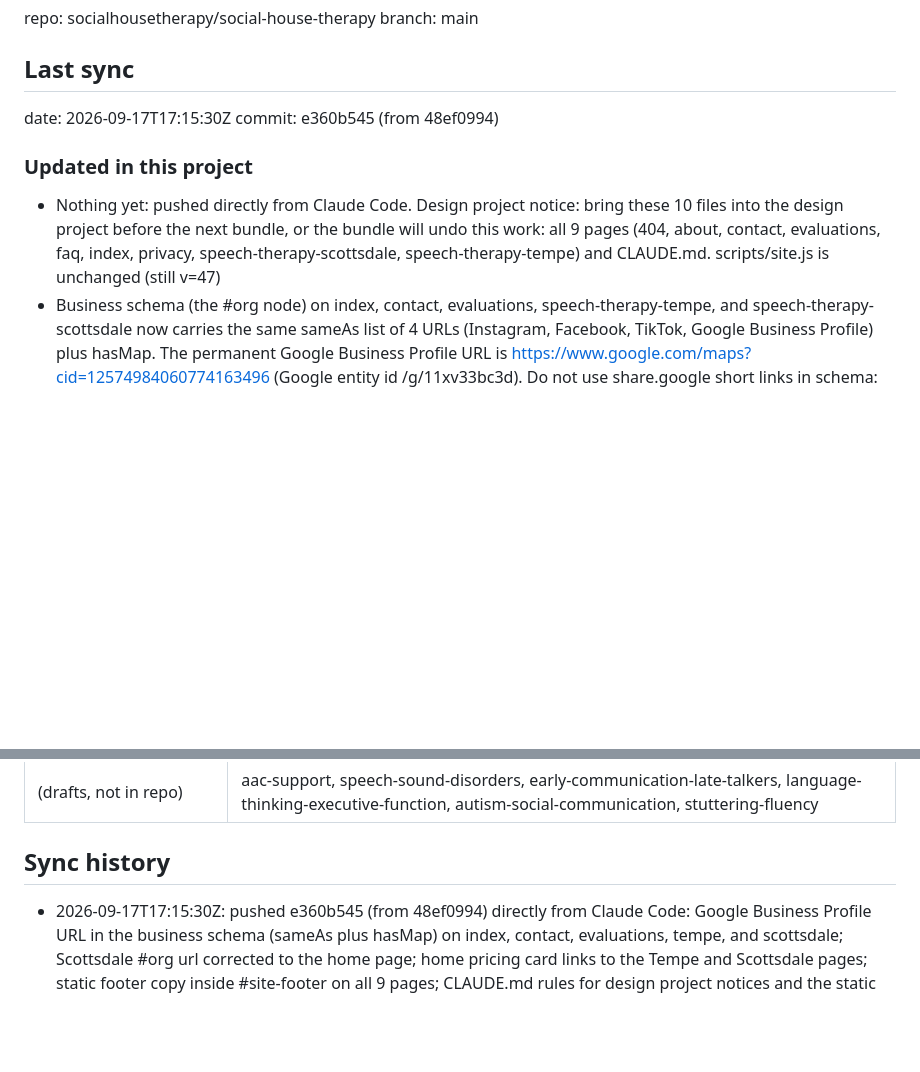
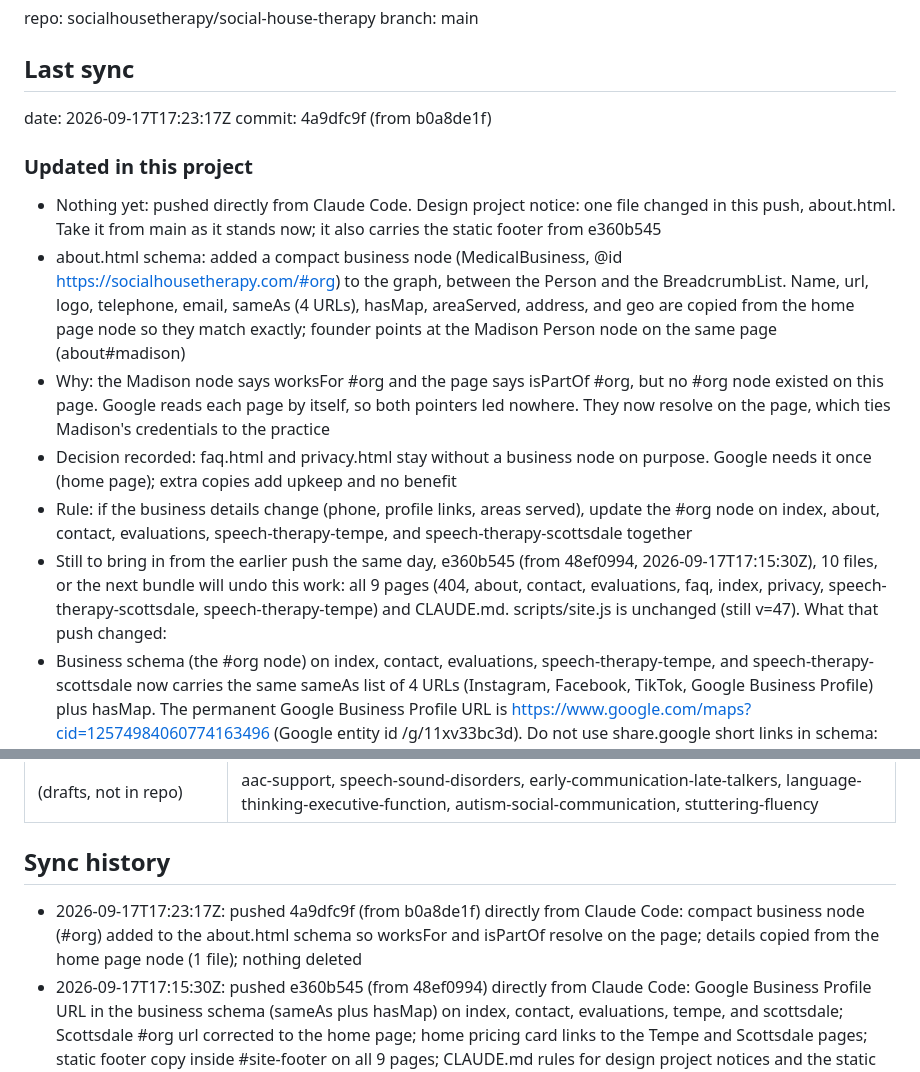
Before and after one commit to socialhousetherapy/social-house-therapy, a Markdown page: github.md, 2 parts joined by grey strips. Drawn GitHub-style; blank space fills up the shorter version.

Commit message:
Docs: design project notice for the About page schema push in github.md
Co-Authored-By: Claude Fable 5.1 <noreply@anthropic.com>

```diff
--- a/github.md
+++ b/github.md
@@ -3,10 +3,15 @@ repo: socialhousetherapy/social-house-therapy
 branch: main
 
 ## Last sync
-date: 2026-09-17T17:15:30Z
-commit: e360b545 (from 48ef0994)
+date: 2026-09-17T17:23:17Z
+commit: 4a9dfc9f (from b0a8de1f)
 ### Updated in this project
-- Nothing yet: pushed directly from Claude Code. Design project notice: bring these 10 files into the design project before the next bundle, or the bundle will undo this work: all 9 pages (404, about, contact, evaluations, faq, index, privacy, speech-therapy-scottsdale, speech-therapy-tempe) and CLAUDE.md. scripts/site.js is unchanged (still v=47)
+- Nothing yet: pushed directly from Claude Code. Design project notice: one file changed in this push, about.html. Take it from main as it stands now; it also carries the static footer from e360b545
+- about.html schema: added a compact business node (MedicalBusiness, @id https://socialhousetherapy.com/#org) to the graph, between the Person and the BreadcrumbList. Name, url, logo, telephone, email, sameAs (4 URLs), hasMap, areaServed, address, and geo are copied from the home page node so they match exactly; founder points at the Madison Person node on the same page (about#madison)
+- Why: the Madison node says worksFor #org and the page says isPartOf #org, but no #org node existed on this page. Google reads each page by itself, so both pointers led nowhere. They now resolve on the page, which ties Madison's credentials to the practice
+- Decision recorded: faq.html and privacy.html stay without a business node on purpose. Google needs it once (home page); extra copies add upkeep and no benefit
+- Rule: if the business details change (phone, profile links, areas served), update the #org node on index, about, contact, evaluations, speech-therapy-tempe, and speech-therapy-scottsdale together
+- Still to bring in from the earlier push the same day, e360b545 (from 48ef0994, 2026-09-17T17:15:30Z), 10 files, or the next bundle will undo this work: all 9 pages (404, about, contact, evaluations, faq, index, privacy, speech-therapy-scottsdale, speech-therapy-tempe) and CLAUDE.md. scripts/site.js is unchanged (still v=47). What that push changed:
 - Business schema (the #org node) on index, contact, evaluations, speech-therapy-tempe, and speech-therapy-scottsdale now carries the same sameAs list of 4 URLs (Instagram, Facebook, TikTok, Google Business Profile) plus hasMap. The permanent Google Business Profile URL is https://www.google.com/maps?cid=12574984060774163496 (Google entity id /g/11xv33bc3d). Do not use share.google short links in schema: they redirect to a search page with tracking codes
 - speech-therapy-scottsdale.html: the #org node said its url was /speech-therapy-scottsdale while every other page said the home page. One @id must carry one url, so it is now https://socialhousetherapy.com/. Founder jobTitle now matches the other pages (Speech-Language Pathologist, MS, CCC-SLP); logo and email added. This closes the earlier follow-up about sameAs on Scottsdale. about.html has no business node of its own (it points at #org), so there is nothing to add there
 - index.html pricing section: the In-home visit card sub line now reads "We come to you in Tempe and Scottsdale", with each city name linked to its location page. Two new rules follow .sz-price-card .sub in the inline styles (links inherit the grey text color, thin underline, clay on hover). Checked at 1280 and 375 wide: one line, no overflow
@@ -38,6 +43,7 @@ commit: e360b545 (from 48ef0994)
 | (drafts, not in repo) | aac-support, speech-sound-disorders, early-communication-late-talkers, language-thinking-executive-function, autism-social-communication, stuttering-fluency |
 
 ## Sync history
+- 2026-09-17T17:23:17Z: pushed 4a9dfc9f (from b0a8de1f) directly from Claude Code: compact business node (#org) added to the about.html schema so worksFor and isPartOf resolve on the page; details copied from the home page node (1 file); nothing deleted
 - 2026-09-17T17:15:30Z: pushed e360b545 (from 48ef0994) directly from Claude Code: Google Business Profile URL in the business schema (sameAs plus hasMap) on index, contact, evaluations, tempe, and scottsdale; Scottsdale #org url corrected to the home page; home pricing card links to the Tempe and Scottsdale pages; static footer copy inside #site-footer on all 9 pages; CLAUDE.md rules for design project notices and the static footer (10 files); nothing deleted
 - 2026-09-16T23:15:57Z: pushed 30b4fb78 (from d9087baf) directly from Claude Code: self-hosted fonts on all 9 pages plus 8 woff2 files in assets/fonts/, cactus art deferred via site.js v=47 (18 files); nothing deleted
 - 2026-09-16: pushed 08fc380a (from 967a5043) directly from Claude Code: mobile speed fixes from the PageSpeed review (mobile 55). scripts/sp-widget.js: the load-on-scroll trigger now ignores scrolls inside elements, because the reviews carousel scrolls itself on phones and was loading SimplePractice, Stripe, reCAPTCHA, and tag scripts (about 3 MB) with no visitor input. index.html: Meet Madison portrait srcset gains a 720w step (new assets/madison-jeffery-720.webp, 74 KB) so phones stop downloading the 175 KB 1000w file (3 files)
```
